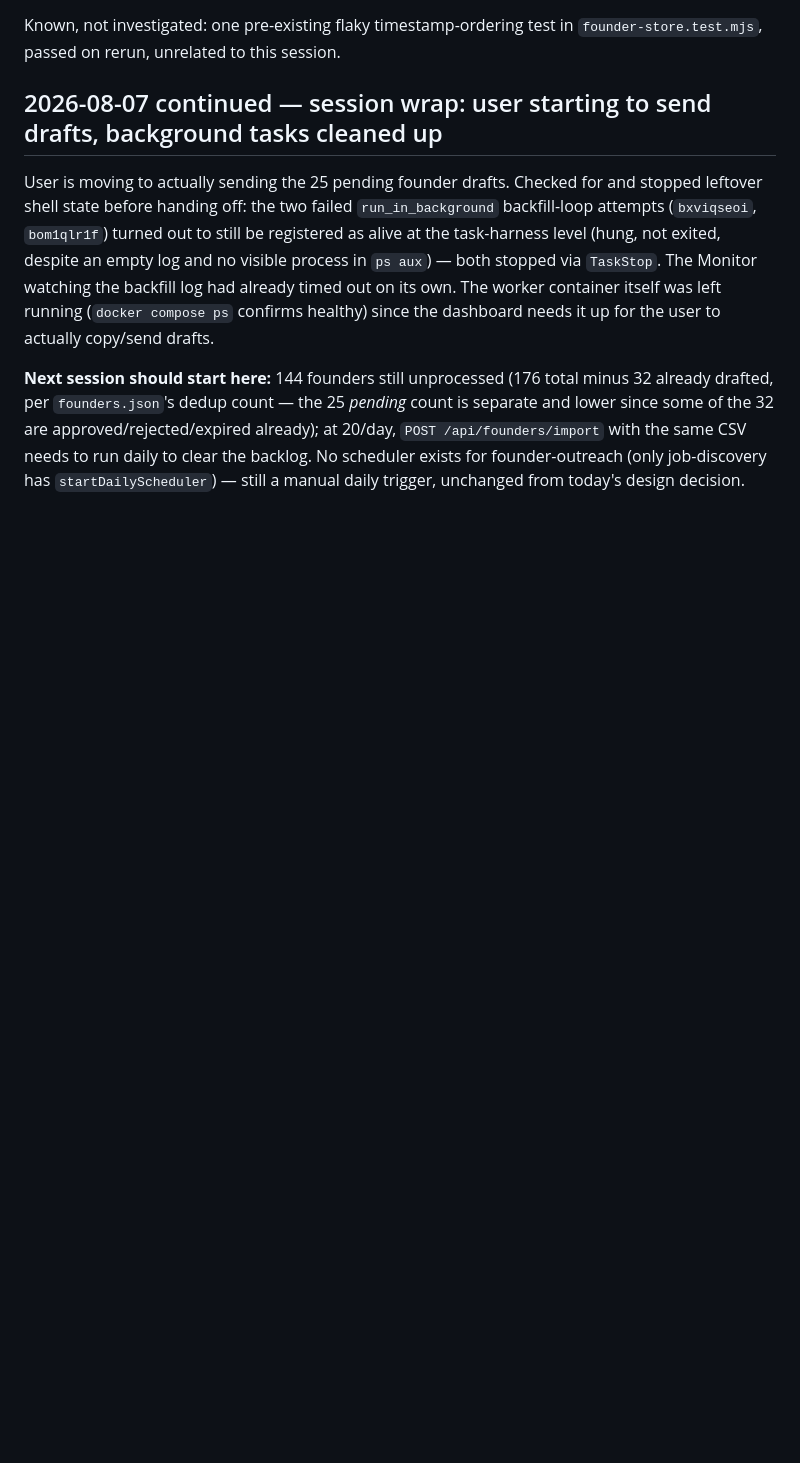
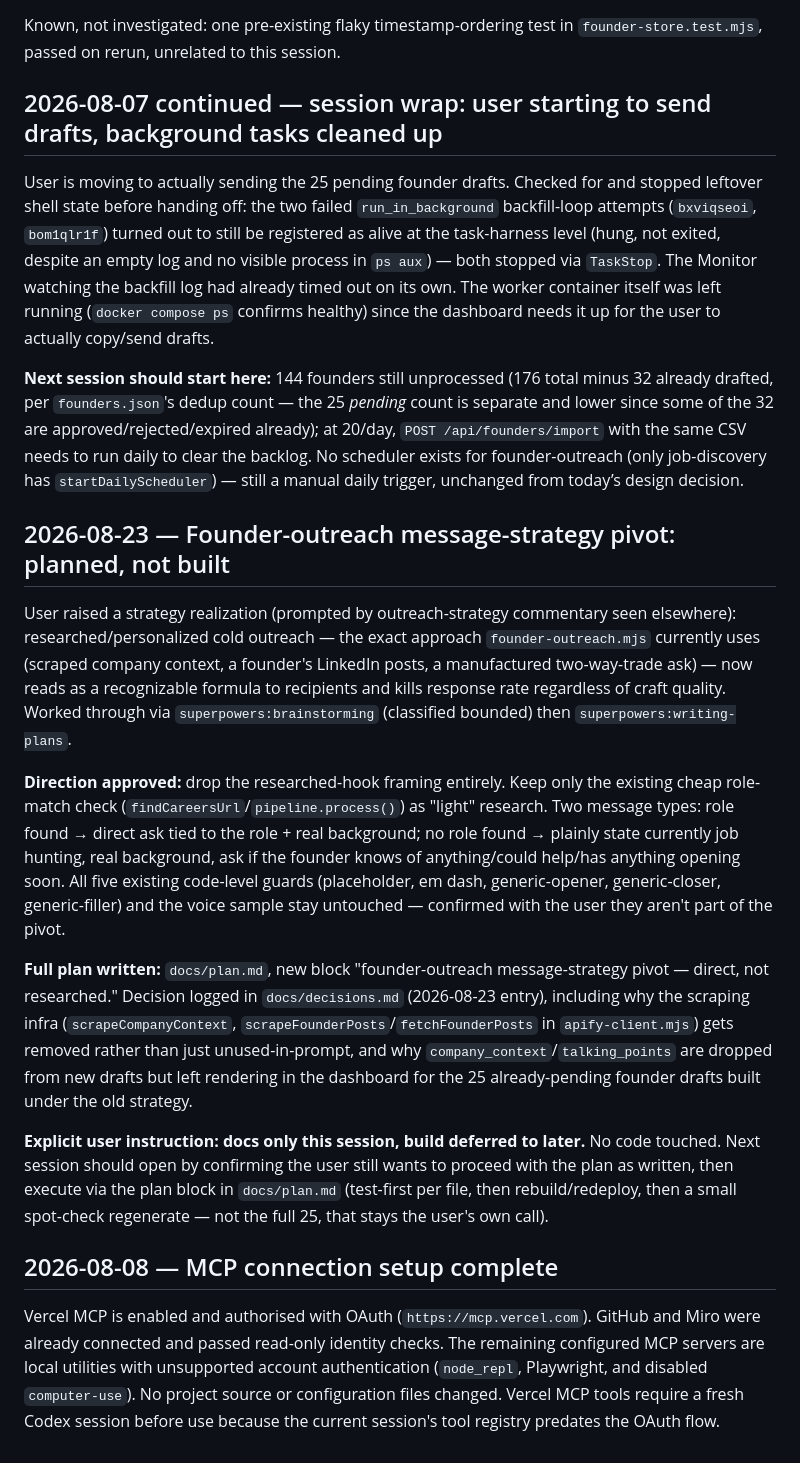
Before and after one commit to Nivish-21/boring-job, a Markdown page: docs/status.md, the part around the change. GitHub-like rendering; blank space fills up the shorter version.

Commit message:
Log founder-outreach message-strategy pivot plan (build deferred)
Direct outreach replaces the researched-hook approach; plan/decision detail stays local-only per standing doc-push scope.

Co-Authored-By: Claude Sonnet 5 <noreply@anthropic.com>

```diff
--- a/docs/status.md
+++ b/docs/status.md
@@ -661,4 +661,40 @@ drafted, per `founders.json`'s dedup count — the 25 *pending* count is separat
 some of the 32 are approved/rejected/expired already); at 20/day, `POST /api/founders/import` with
 the same CSV needs to run daily to clear the backlog. No scheduler exists for founder-outreach
 (only job-discovery has `startDailyScheduler`) — still a manual daily trigger, unchanged from
-today's design decision.
+today’s design decision.
+
+## 2026-08-23 — Founder-outreach message-strategy pivot: planned, not built
+
+User raised a strategy realization (prompted by outreach-strategy commentary seen elsewhere):
+researched/personalized cold outreach — the exact approach `founder-outreach.mjs` currently uses
+(scraped company context, a founder's LinkedIn posts, a manufactured two-way-trade ask) — now
+reads as a recognizable formula to recipients and kills response rate regardless of craft quality.
+Worked through via `superpowers:brainstorming` (classified bounded) then `superpowers:writing-plans`.
+
+**Direction approved:** drop the researched-hook framing entirely. Keep only the existing cheap
+role-match check (`findCareersUrl`/`pipeline.process()`) as "light" research. Two message types:
+role found → direct ask tied to the role + real background; no role found → plainly state
+currently job hunting, real background, ask if the founder knows of anything/could help/has
+anything opening soon. All five existing code-level guards (placeholder, em dash, generic-opener,
+generic-closer, generic-filler) and the voice sample stay untouched — confirmed with the user they
+aren't part of the pivot.
+
+**Full plan written:** `docs/plan.md`, new block "founder-outreach message-strategy pivot — direct,
+not researched." Decision logged in `docs/decisions.md` (2026-08-23 entry), including why the
+scraping infra (`scrapeCompanyContext`, `scrapeFounderPosts`/`fetchFounderPosts` in
+`apify-client.mjs`) gets removed rather than just unused-in-prompt, and why
+`company_context`/`talking_points` are dropped from new drafts but left rendering in the dashboard
+for the 25 already-pending founder drafts built under the old strategy.
+
+**Explicit user instruction: docs only this session, build deferred to later.** No code touched.
+Next session should open by confirming the user still wants to proceed with the plan as written,
+then execute via the plan block in `docs/plan.md` (test-first per file, then rebuild/redeploy,
+then a small spot-check regenerate — not the full 25, that stays the user's own call).
+
+## 2026-08-08 — MCP connection setup complete
+
+Vercel MCP is enabled and authorised with OAuth (`https://mcp.vercel.com`). GitHub and Miro were
+already connected and passed read-only identity checks. The remaining configured MCP servers are
+local utilities with unsupported account authentication (`node_repl`, Playwright, and disabled
+`computer-use`). No project source or configuration files changed. Vercel MCP tools require a
+fresh Codex session before use because the current session's tool registry predates the OAuth flow.
```
